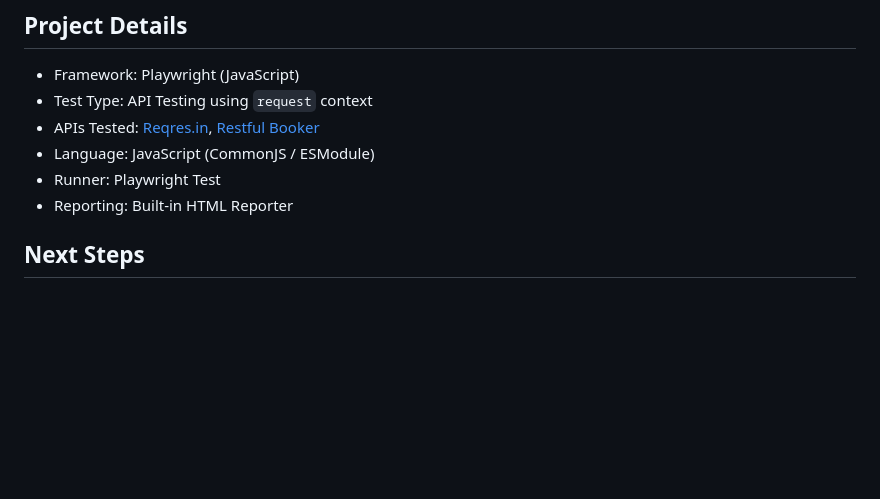
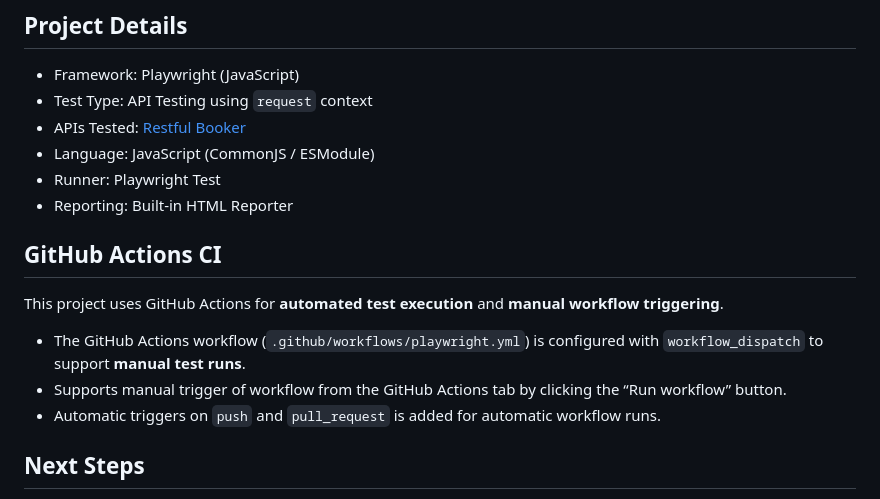
Before and after one commit to anandavii/api-testing-restful-booker, a Markdown page: README.md, the part around the change. GitHub-like rendering; blank space fills up the shorter version.

```diff
--- a/README.md
+++ b/README.md
@@ -79,10 +79,17 @@ This is a Playwright-based API Test Automation Framework built using JavaScript.
 
 - Framework: Playwright (JavaScript)
 - Test Type: API Testing using `request` context
-- APIs Tested: [Reqres.in](https://reqres.in), [Restful Booker](https://restful-booker.herokuapp.com)
+- APIs Tested: [Restful Booker](https://restful-booker.herokuapp.com)
 - Language: JavaScript (CommonJS / ESModule)
 - Runner: Playwright Test
 - Reporting: Built-in HTML Reporter
+
+## GitHub Actions CI
+This project uses GitHub Actions for **automated test execution** and **manual workflow triggering**.
+
+- The GitHub Actions workflow (`.github/workflows/playwright.yml`) is configured with `workflow_dispatch` to support **manual test runs**.
+- Supports manual trigger of workflow from the GitHub Actions tab by clicking the “Run workflow” button.
+- Automatic triggers on `push` and `pull_request` is added for automatic workflow runs.
 
 ## Next Steps
 
```
